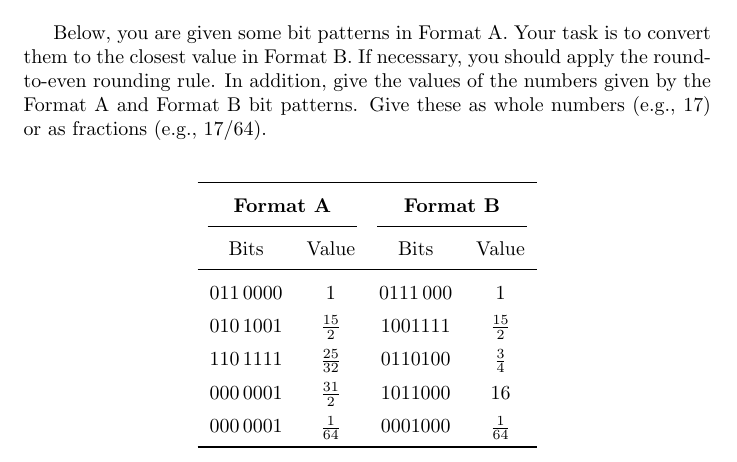
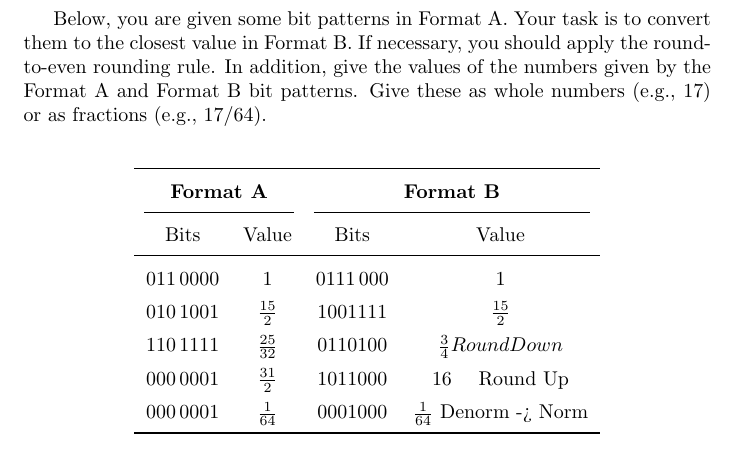
Before and after one commit to Tifelabs/csapp, a LaTeX problem sheet (chap 2/exercise/p.p.2.52.tex): part of the page, cut so that both start at the same text. Compiled offline with pdfLaTeX.

Commit message:
WIP: SOlved

```diff
--- a/chap 2/exercise/p.p.2.52.tex
+++ b/chap 2/exercise/p.p.2.52.tex
@@ -45,9 +45,9 @@ Bits & Value & Bits & Value \\
 \midrule
     $011\,0000$ & $1$ & $0111\,000$ & $1$ \\
     $010\,1001$ & $\frac{15}{2}$ & $1001 111$ & $\frac{15}{2}$ \\
-    $110\,1111$ & $\frac{25}{32}$ & $0110 100$  & $\frac{3}{4}$ \\
-    $000\,0001$ & $\frac{31}{2}$ & $1011 000$  & $16$ \\
-    $000\,0001$ & $\frac{1}{64}$ & $0001 000$  & $\frac{1}{64}$ \\
+    $110\,1111$ & $\frac{25}{32}$ & $0110 100$  & $\frac{3}{4} Round Down$\\
+    $000\,0001$ & $\frac{31}{2}$ & $1011 000$  & $16$ \quad Round Up\\
+    $000\,0001$ & $\frac{1}{64}$ & $0001 000$  & $\frac{1}{64}$ Denorm -> Norm\\
 \bottomrule
 \end{tabular}
 \end{center}
```
